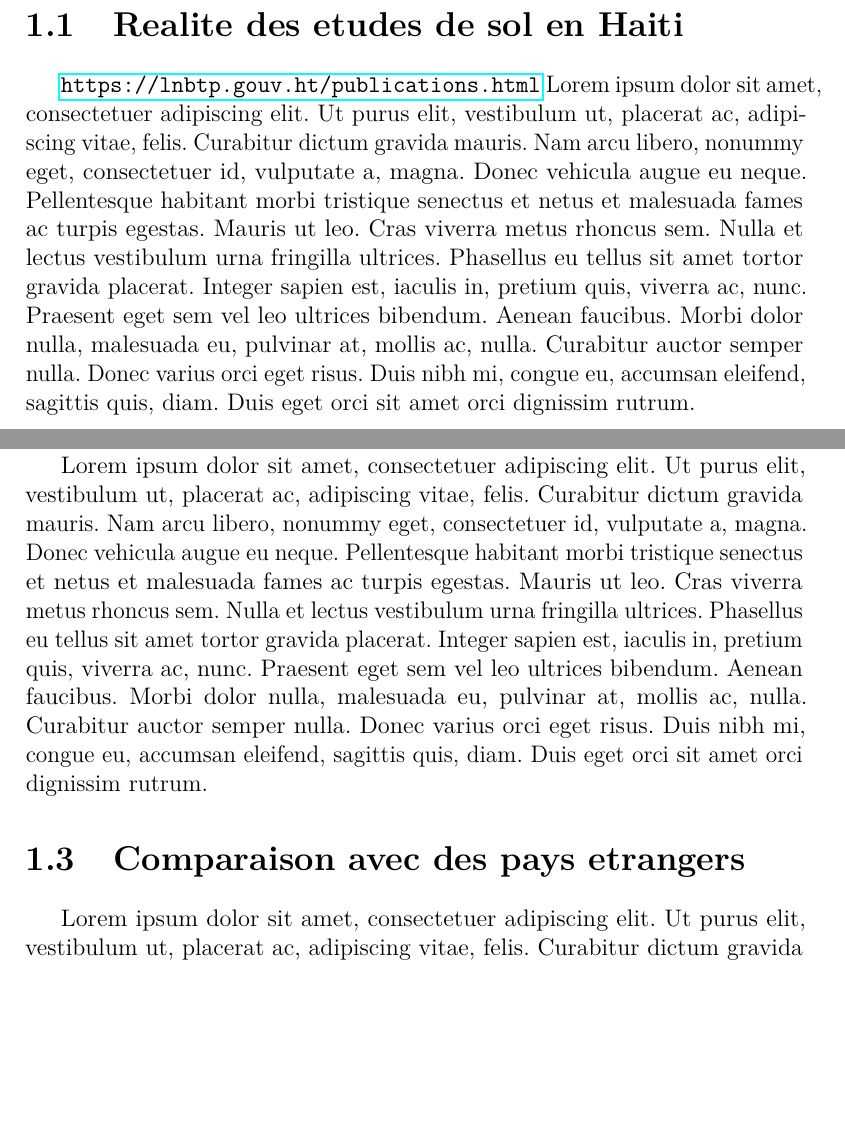
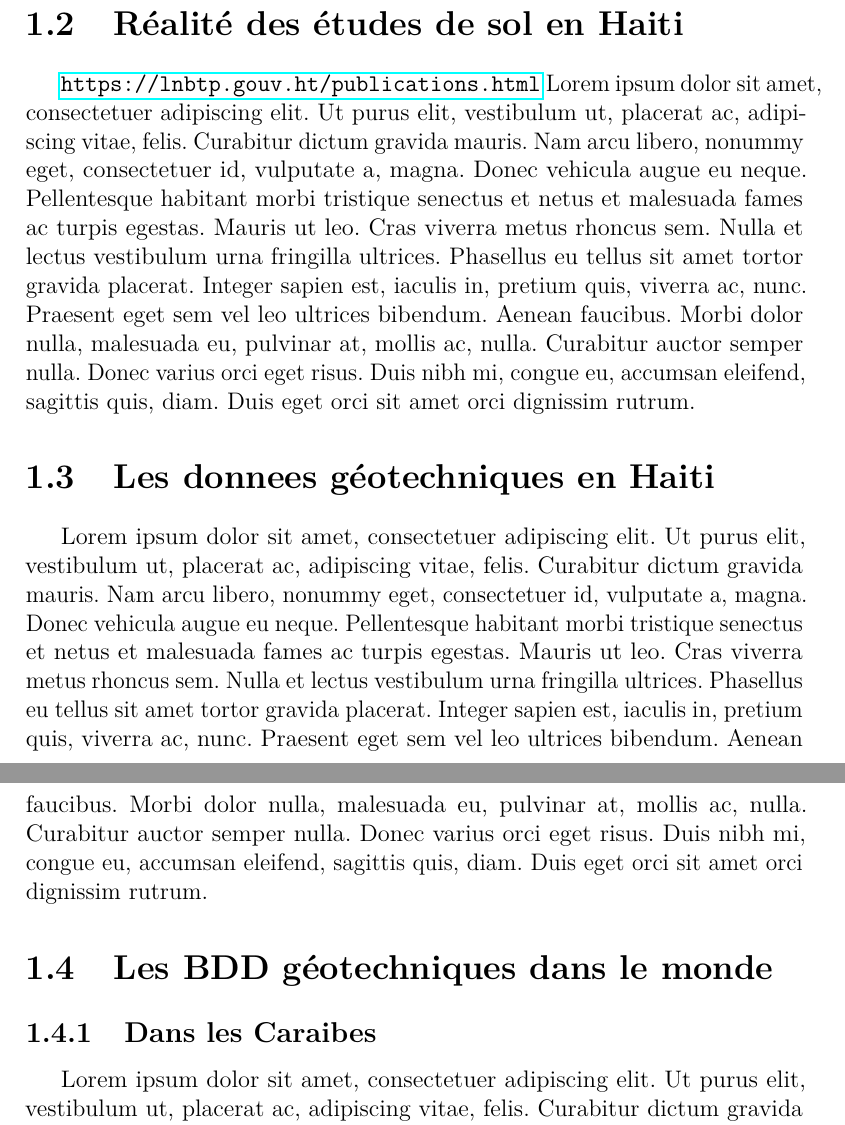
Before and after one commit to BGTheodore/GeoTech, a LaTeX document (LaTech/geoTech.tex, which reads LaTech/Contexte/contexte.tex): two parts of pages 10 and 11 of 24 before the commit and two parts of pages 11 and 12 of 26 after it, joined at a grey line, cut so that both start at the same text, the shorter picture padded with empty space. Compiled offline with pdfLaTeX.

Commit message:
refactoring structur de CONTEXTE

```diff
--- a/LaTech/Contexte/contexte.tex
+++ b/LaTech/Contexte/contexte.tex
@@ -9,4 +9,3 @@ dispose d'une base de données constituée d’une collection de documents au fo
 Format). Le format PDF est un standard ouvert d'échange de documents électroniques géré par l’ISO
 (International Organization for Standardization). Il souhaite cependant réaliser la migration de cette base vers
 un système de gestion plus efficace.
-    \section{Realite des etudes de sol en Haiti}
@@ -13,7 +16,10 @@ un système de gestion plus efficace.
+        \lipsum[1]
+    \section{Réalité des études de sol en Haiti}
     \url{https://lnbtp.gouv.ht/publications.html}
     \lipsum[1]
-    \section{Les donnees geotechniques en Haiti}
+    \section{Les donnees géotechniques en Haiti}
     \lipsum[1]
-    \section{Comparaison avec des pays etrangers}
-    \lipsum[1]
-    \section{Comparaison avec des outils deja implementes}
+    \section{Les BDD géotechniques dans le monde}
+        \subsection{Dans les Caraibes}
+        \lipsum[1]
+        \subsection{En Amerique}
```
Also changed, not shown: comments.md (+3 -0 lines), LaTech/geoTech.pdf, LaTech/Contexte/contexte.tex (12 more changed lines), 13 other files.
